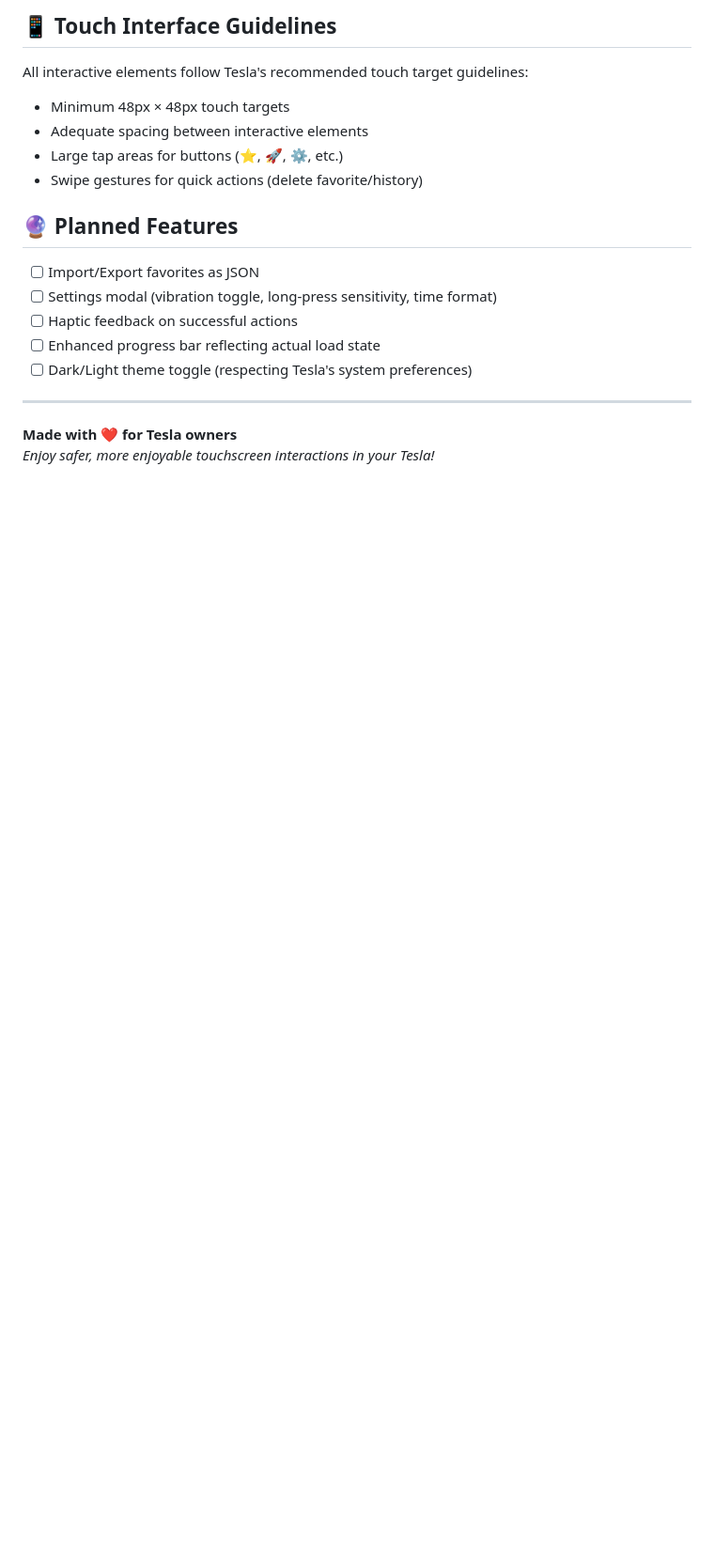
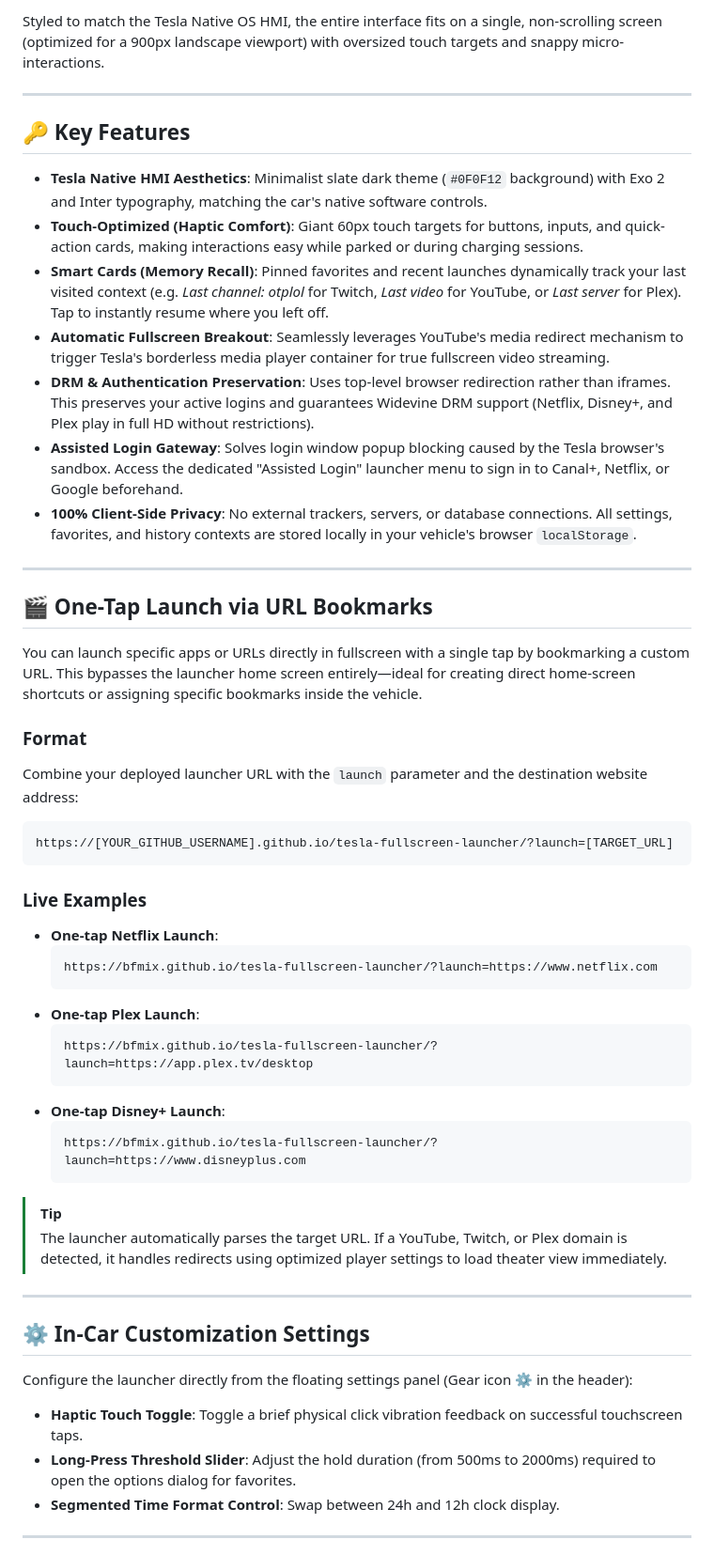
Before and after one commit to BFMIX/Tesla-fullscreen-launcher, a Markdown page: README.md, the part around one of its changes. Shown at 94% size. Rendered like a GitHub page; blank space fills up the shorter version.

Commit message:
Update README.md with HMI features and one-tap launch guidelines

````diff
--- a/README.md
+++ b/README.md
@@ -134,20 +5,55 @@ This repository includes a pre-configured GitHub Actions workflow for effortless
-## 📱 Touch Interface Guidelines
-
-All interactive elements follow Tesla's recommended touch target guidelines:
-- Minimum 48px × 48px touch targets
-- Adequate spacing between interactive elements
-- Large tap areas for buttons (⭐, 🚀, ⚙️, etc.)
-- Swipe gestures for quick actions (delete favorite/history)
-
-## 🔮 Planned Features
-
-- [ ] Import/Export favorites as JSON
-- [ ] Settings modal (vibration toggle, long-press sensitivity, time format)
-- [ ] Haptic feedback on successful actions
-- [ ] Enhanced progress bar reflecting actual load state
-- [ ] Dark/Light theme toggle (respecting Tesla's system preferences)
+Styled to match the Tesla Native OS HMI, the entire interface fits on a single, non-scrolling screen (optimized for a 900px landscape viewport) with oversized touch targets and snappy micro-interactions.
 
 ---
 
-**Made with ❤️ for Tesla owners**
-*Enjoy safer, more enjoyable touchscreen interactions in your Tesla!*
+## 🔑 Key Features
+
+- **Tesla Native HMI Aesthetics**: Minimalist slate dark theme (`#0F0F12` background) with Exo 2 and Inter typography, matching the car's native software controls.
+- **Touch-Optimized (Haptic Comfort)**: Giant 60px touch targets for buttons, inputs, and quick-action cards, making interactions easy while parked or during charging sessions.
+- **Smart Cards (Memory Recall)**: Pinned favorites and recent launches dynamically track your last visited context (e.g. *Last channel: otplol* for Twitch, *Last video* for YouTube, or *Last server* for Plex). Tap to instantly resume where you left off.
+- **Automatic Fullscreen Breakout**: Seamlessly leverages YouTube's media redirect mechanism to trigger Tesla's borderless media player container for true fullscreen video streaming.
+- **DRM & Authentication Preservation**: Uses top-level browser redirection rather than iframes. This preserves your active logins and guarantees Widevine DRM support (Netflix, Disney+, and Plex play in full HD without restrictions).
+- **Assisted Login Gateway**: Solves login window popup blocking caused by the Tesla browser's sandbox. Access the dedicated "Assisted Login" launcher menu to sign in to Canal+, Netflix, or Google beforehand.
+- **100% Client-Side Privacy**: No external trackers, servers, or database connections. All settings, favorites, and history contexts are stored locally in your vehicle's browser `localStorage`.
+
+---
+
+## 🎬 One-Tap Launch via URL Bookmarks
+
+You can launch specific apps or URLs directly in fullscreen with a single tap by bookmarking a custom URL. This bypasses the launcher home screen entirely—ideal for creating direct home-screen shortcuts or assigning specific bookmarks inside the vehicle.
+
+### Format
+Combine your deployed launcher URL with the `launch` parameter and the destination website address:
+```
+https://[YOUR_GITHUB_USERNAME].github.io/tesla-fullscreen-launcher/?launch=[TARGET_URL]
+```
+
+### Live Examples
+
+- **One-tap Netflix Launch**:
+  ```
+  https://bfmix.github.io/tesla-fullscreen-launcher/?launch=https://www.netflix.com
+  ```
+- **One-tap Plex Launch**:
+  ```
+  https://bfmix.github.io/tesla-fullscreen-launcher/?launch=https://app.plex.tv/desktop
+  ```
+- **One-tap Disney+ Launch**:
+  ```
+  https://bfmix.github.io/tesla-fullscreen-launcher/?launch=https://www.disneyplus.com
+  ```
+
+> [!TIP]
+> The launcher automatically parses the target URL. If a YouTube, Twitch, or Plex domain is detected, it handles redirects using optimized player settings to load theater view immediately.
+
+---
+
+## ⚙️ In-Car Customization Settings
+
+Configure the launcher directly from the floating settings panel (Gear icon ⚙️ in the header):
+- **Haptic Touch Toggle**: Toggle a brief physical click vibration feedback on successful touchscreen taps.
+- **Long-Press Threshold Slider**: Adjust the hold duration (from 500ms to 2000ms) required to open the options dialog for favorites.
+- **Segmented Time Format Control**: Swap between 24h and 12h clock display.
+
+---
+
````
Also changed, not shown: other parts of README.md (+21 -131 lines).
